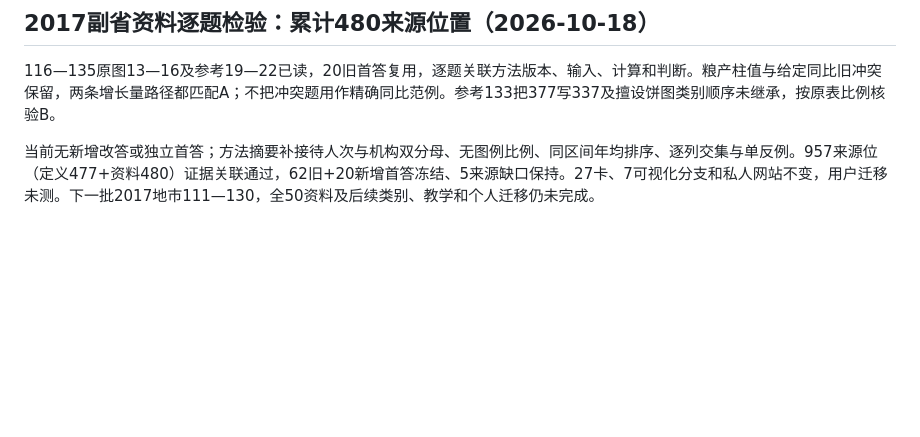
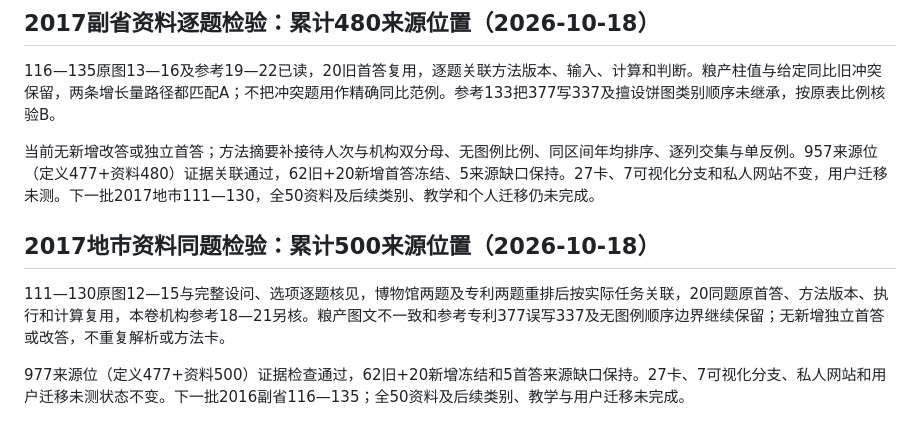
Before and after one commit to 3013038780-design/civilserviceexam, a Markdown page: 真题阅读与分类策略研究.md, the part around the change. Drawn GitHub-style; blank space fills up the shorter version.

Commit message:
关联2017地市资料同题的策略与边界证据

```diff
--- a/真题阅读与分类策略研究.md
+++ b/真题阅读与分类策略研究.md
@@ -593,3 +593,10 @@ Skill新增本批执行摘要；27卡、7可视化分支及私人网站不变，
 116—135原图13—16及参考19—22已读，20旧首答复用，逐题关联方法版本、输入、计算和判断。粮产柱值与给定同比旧冲突保留，两条增长量路径都匹配A；不把冲突题用作精确同比范例。参考133把377写337及擅设饼图类别顺序未继承，按原表比例核验B。
 
 当前无新增改答或独立首答；方法摘要补接待人次与机构双分母、无图例比例、同区间年均排序、逐列交集与单反例。957来源位（定义477+资料480）证据关联通过，62旧+20新增首答冻结、5来源缺口保持。27卡、7可视化分支和私人网站不变，用户迁移未测。下一批2017地市111—130，全50资料及后续类别、教学和个人迁移仍未完成。
+
+
+## 2017地市资料同题检验：累计500来源位置（2026-10-18）
+
+111—130原图12—15与完整设问、选项逐题核见，博物馆两题及专利两题重排后按实际任务关联，20同题原首答、方法版本、执行和计算复用，本卷机构参考18—21另核。粮产图文不一致和参考专利377误写337及无图例顺序边界继续保留；无新增独立首答或改答，不重复解析或方法卡。
+
+977来源位（定义477+资料500）证据检查通过，62旧+20新增冻结和5首答来源缺口保持。27卡、7可视化分支、私人网站和用户迁移未测状态不变。下一批2016副省116—135；全50资料及后续类别、教学与用户迁移未完成。
```
